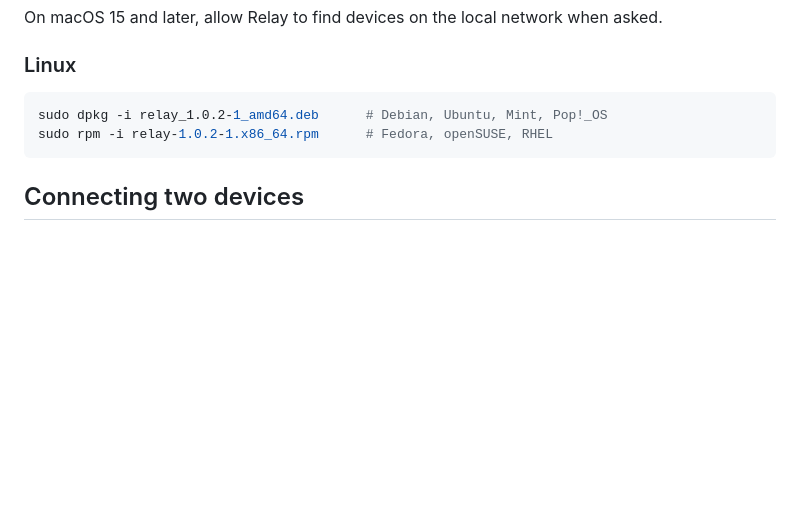
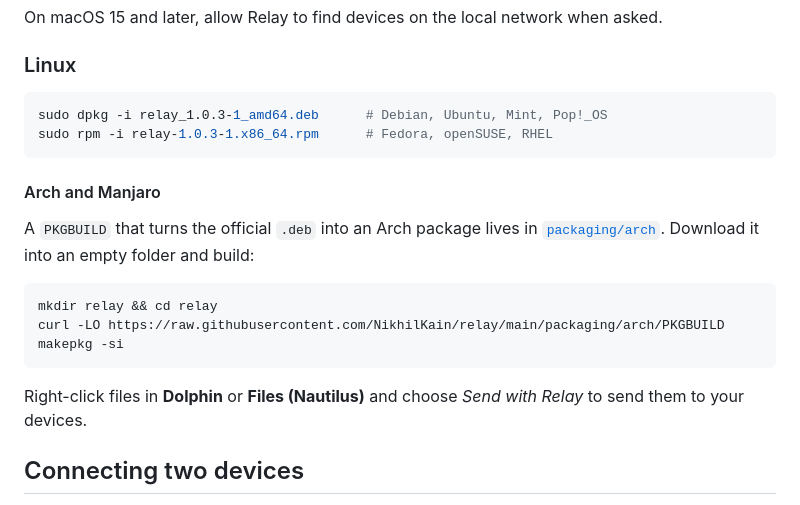
Before and after one commit to NikhilKain/relay, a Markdown page: README.md, the part around one of its changes. Drawn GitHub-style; blank space fills up the shorter version.

````diff
--- a/README.md
+++ b/README.md
@@ -52,9 +75,23 @@ On macOS 15 and later, allow Relay to find devices on the local network when ask
 ### Linux
 
 ```bash
-sudo dpkg -i relay_1.0.2-1_amd64.deb      # Debian, Ubuntu, Mint, Pop!_OS
-sudo rpm -i relay-1.0.2-1.x86_64.rpm      # Fedora, openSUSE, RHEL
+sudo dpkg -i relay_1.0.3-1_amd64.deb      # Debian, Ubuntu, Mint, Pop!_OS
+sudo rpm -i relay-1.0.3-1.x86_64.rpm      # Fedora, openSUSE, RHEL
 ```
+
+#### Arch and Manjaro
+
+A `PKGBUILD` that turns the official `.deb` into an Arch package lives in
+[`packaging/arch`](packaging/arch). Download it into an empty folder and build:
+
+```bash
+mkdir relay && cd relay
+curl -LO https://raw.githubusercontent.com/NikhilKain/relay/main/packaging/arch/PKGBUILD
+makepkg -si
+```
+
+Right-click files in **Dolphin** or **Files (Nautilus)** and choose *Send with Relay*
+to send them to your devices.
 
 ## Connecting two devices
 
````
Also changed, not shown: other parts of README.md (+26 -3 lines), site/images/telegram.png (added), 16 other files.
